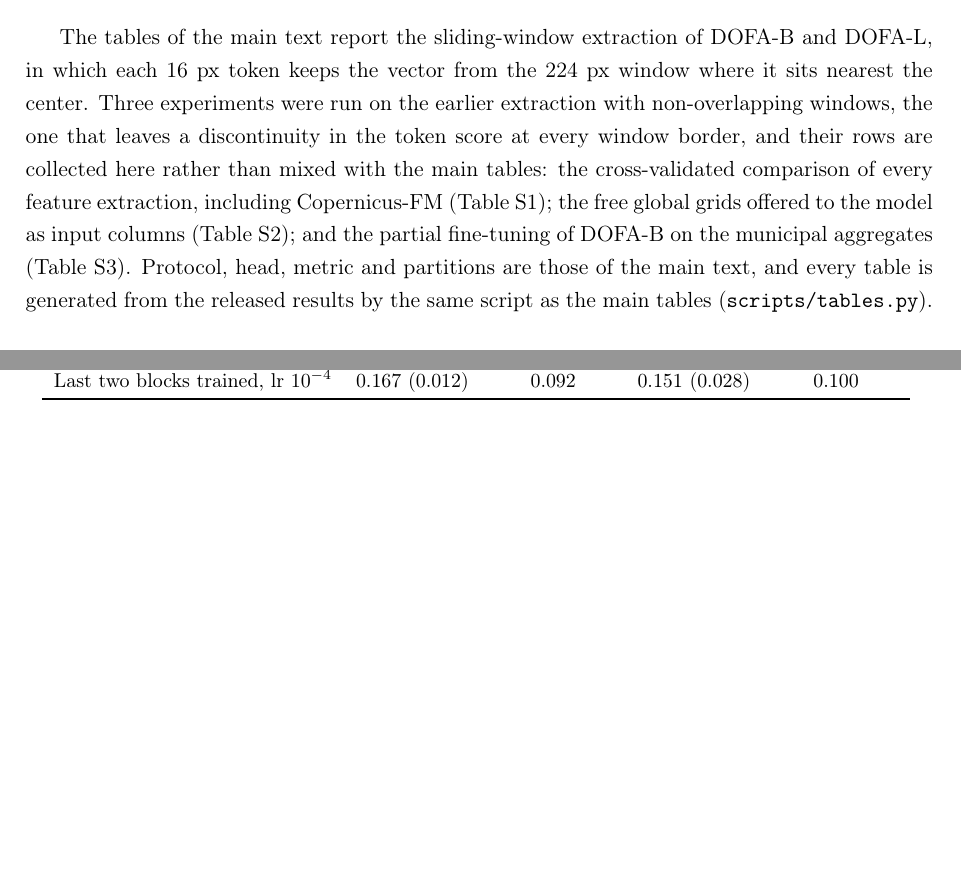
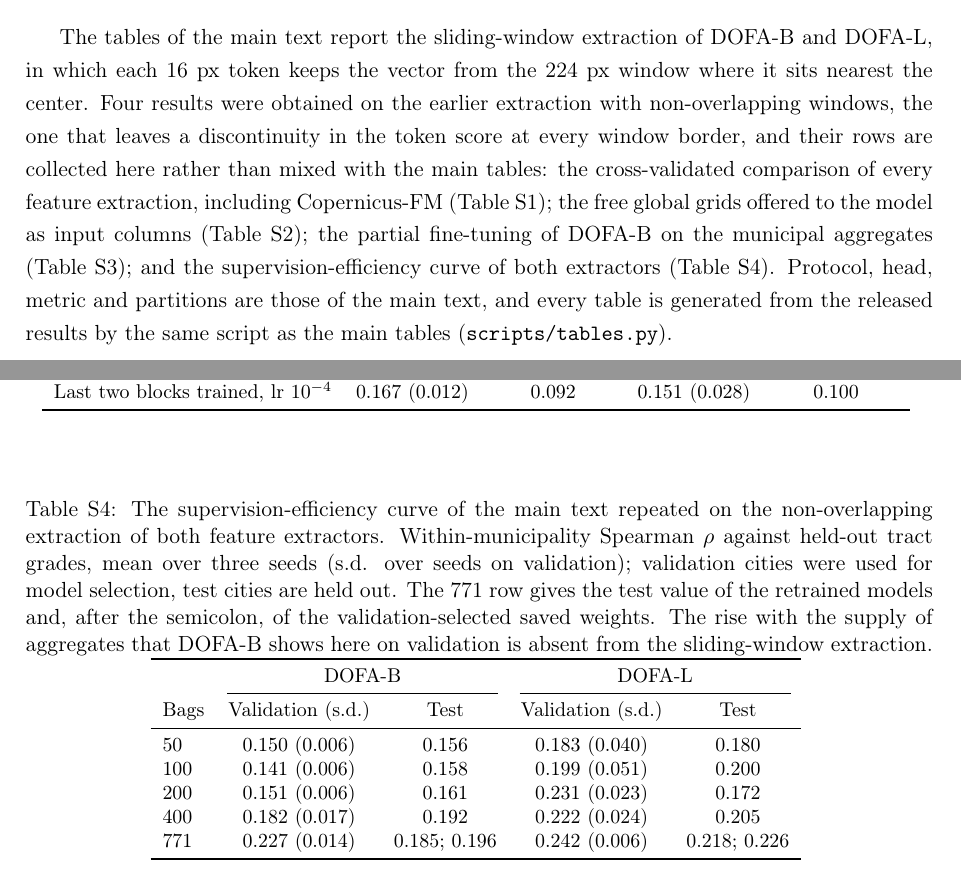
Before and after one commit to dagoPA/sat-insight, a LaTeX document (docs/manuscript/supplement.tex, which reads docs/manuscript/tables/supp_curve.tex): two parts of pages 1 and 2 of 2, joined at a grey line, cut so that both start at the same text, the shorter picture padded with empty space. Compiled offline with pdfLaTeX.

Commit message:
Tabla S4: curva de supervisión sobre la extracción sin traslape para ambos extractores
El texto cita la S4 donde menciona la subida con la oferta de agregados que DOFA-B
mostraba sin traslape, y el generador comparte un solo constructor para la Tabla 2 y
la S4.

```diff
--- a/docs/manuscript/supplement.tex
+++ b/docs/manuscript/supplement.tex
@@ -23,13 +23,14 @@ Sentinel imagery using only municipal aggregate labels}}
 
 The tables of the main text report the sliding-window extraction of DOFA-B and DOFA-L,
 in which each 16 px token keeps the vector from the 224 px window where it sits nearest
-the center. Three experiments were run on the earlier extraction with non-overlapping
+the center. Four results were obtained on the earlier extraction with non-overlapping
 windows, the one that leaves a discontinuity in the token score at every window border,
 and their rows are collected here rather than mixed with the main tables: the
 cross-validated comparison of every feature extraction, including Copernicus-FM
 (Table~\ref{tab:supp_cv}); the free global grids offered to the model as input columns
-(Table~\ref{tab:inputs}); and the partial fine-tuning of DOFA-B on the municipal
-aggregates (Table~\ref{tab:finetune}). Protocol, head, metric and partitions are those
+(Table~\ref{tab:inputs}); the partial fine-tuning of DOFA-B on the municipal
+aggregates (Table~\ref{tab:finetune}); and the supervision-efficiency curve of both
+extractors (Table~\ref{tab:supp_curve}). Protocol, head, metric and partitions are those
 of the main text, and every table is generated from the released results by the same
 script as the main tables (\texttt{scripts/tables.py}).
 
--- /dev/null
+++ b/docs/manuscript/tables/supp_curve.tex
@@ -0,0 +1,20 @@
+% generated by scripts/tables.py; edit the script, not this file
+\begin{table}[htbp]
+\centering
+\caption{The supervision-efficiency curve of the main text repeated on the non-overlapping extraction of both feature extractors. Within-municipality Spearman $\rho$ against held-out tract grades, mean over three seeds (s.d. over seeds on validation); validation cities were used for model selection, test cities are held out. The 771 row gives the test value of the retrained models and, after the semicolon, of the validation-selected saved weights. The rise with the supply of aggregates that DOFA-B shows here on validation is absent from the sliding-window extraction.}
+\small
+\begin{tabular}{lcccc}
+\toprule
+ & \multicolumn{2}{c}{DOFA-B} & \multicolumn{2}{c}{DOFA-L}\\
+\cmidrule(lr){2-3}\cmidrule(lr){4-5}
+Bags & Validation (s.d.) & Test & Validation (s.d.) & Test\\
+\midrule
+50 & 0.150 (0.006) & 0.156 & 0.183 (0.040) & 0.180\\
+100 & 0.141 (0.006) & 0.158 & 0.199 (0.051) & 0.200\\
+200 & 0.151 (0.006) & 0.161 & 0.231 (0.023) & 0.172\\
+400 & 0.182 (0.017) & 0.192 & 0.222 (0.024) & 0.205\\
+771 & 0.227 (0.014) & 0.185; 0.196 & 0.242 (0.006) & 0.218; 0.226\\
+\bottomrule
+\end{tabular}
+\label{tab:supp_curve}
+\end{table}
```
Also changed, not shown: docs/manuscript/main.tex (+5 -4 lines), docs/manuscript/supplement.tex (2 more changed lines), 1 other file.
